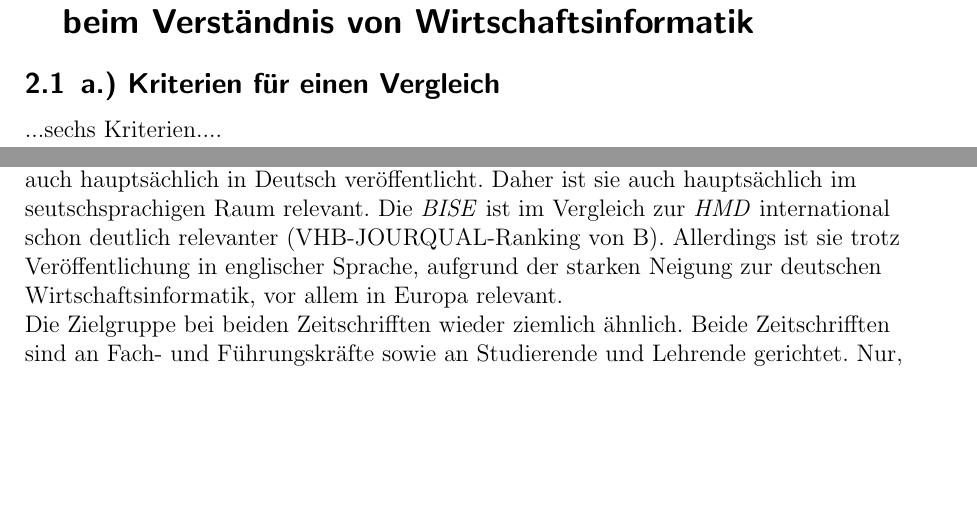
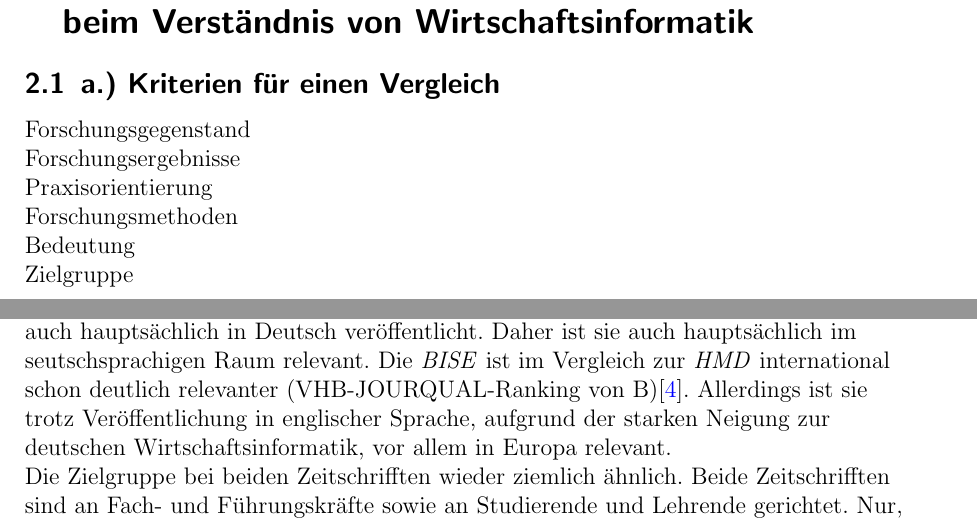
Before and after one commit to andreas-uni4/wi1-uni-a01, a LaTeX document (WI1-Abgabe1-A01-1.tex): two parts of pages 3 and 4 of 7, joined at a grey line, cut so that both start at the same text, the shorter picture padded with empty space. Compiled offline with pdfLaTeX.

Commit message:
Kritterien v01

```diff
--- a/WI1-Abgabe1-A01-1.tex
+++ b/WI1-Abgabe1-A01-1.tex
@@ -106,7 +106,17 @@
 \section{\label{sec:einfuehrung}Aufgabe 1.2: Unterschiede und Gemeinsamkeiten beim Verständnis von Wirtschaftsinformatik}
 \subsection{\label{sub:einfuehrung}a.) Kriterien für einen Vergleich}
 
-...sechs Kriterien....
+Forschungsgegenstand
+
+Forschungsergebnisse
+
+Praxisorientierung
+
+Forschungsmethoden
+
+Bedeutung
+
+Zielgruppe
 \newpage
 \subsection{\label{sub2:einfuehrung}b.) Vergleich von den Zeitschriften HMD und BISE}
 
@@ -136,7 +146,7 @@ Bei den beiden zu vergleichenden Zeitschriften \emph{HMD Praxis der Wirtschaftsi
 Sowohl die \emph{HMD} als auch die \emph{BISE} beschäftigen sich mit Herausforderungen und deren Lösungsideen sowie deren Umsetzungsmöglichkeiten\cite{Meier2017}\cite{Stein2017}\cite{Ebert2017}. Wie der Name der \emph{HMD Praxis der Wirtschaftsinformatik} schon sagt sind die Ergebnisse aus Veröffentlichungen sehr praxisrelevant. Die trifft ebenfalls auf die \emph{BISE} zu. Artikel aus beiden Fachzeitschriften beziehen sich auf praktische Themen deren Praxistauglichkeit und teilweise auch wie diese wirklich umgesetzt werden können\cite{Meier2017}\cite{Stein2017}\cite{Ebert2017}\cite{Kakar2017}. Ein Beispiel für die Praxisorientiertheit der Zeitschriften ist der Artikel \emph{Spielerisch lockt der Einzelhandel den Kunden – Einfluss von Belohnungen auf die Kanalwahl}\cite{Stein2017} aus der \emph{HMD} von 2017. Er bezieht sich auf den Einsatz von Gamification im Einzelhandel und dessen Nutzen.
 
 Wenn es um die Bedeutung geht ist die \emph{HMD} internatilonal gesehen eine eher unbedeutende Zeitschrift (VHB-JOURQUAL-Ranking von D)\cite{VHB}. Allerdings wird sie auch hauptsächlich in Deutsch veröffentlicht. Daher ist sie auch hauptsächlich im seutschsprachigen Raum relevant.
-Die \emph{BISE} ist im Vergleich zur \emph{HMD} international schon deutlich relevanter (VHB-JOURQUAL-Ranking von B). Allerdings ist sie trotz Veröffentlichung in englischer Sprache, aufgrund der starken Neigung zur deutschen Wirtschaftsinformatik, vor allem in Europa relevant.
+Die \emph{BISE} ist im Vergleich zur \emph{HMD} international schon deutlich relevanter (VHB-JOURQUAL-Ranking von B)\cite{VHB}. Allerdings ist sie trotz Veröffentlichung in englischer Sprache, aufgrund der starken Neigung zur deutschen Wirtschaftsinformatik, vor allem in Europa relevant.
 
 Die Zielgruppe bei beiden Zeitschrifften wieder ziemlich ähnlich. Beide Zeitschrifften sind an Fach- und Führungskräfte sowie an Studierende und Lehrende gerichtet. Nur, dass die \emph{HMD} sich aufgrund der Sprache eher an den deutschsprachigen Raum und die \emph{BISE} ebenfalls an Englischsprachige richtet.
 \newline
```
